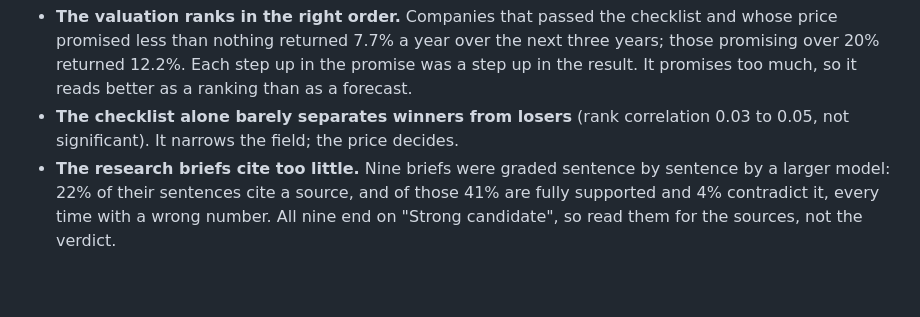
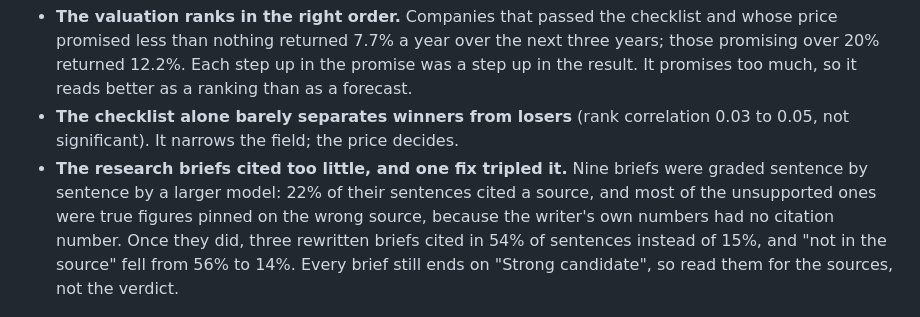
Before and after one commit to Jkovv/value_investor, a Markdown page: README.md, the part around the change. Rendered like a GitHub page; blank space fills up the shorter version.

Commit message:
briefs rewritten with [0]: they cite three times as often and miss far less

```diff
--- a/README.md
+++ b/README.md
@@ -62,10 +62,12 @@ day, and set against what its shares returned next, within its own market (37,25
   much, so it reads better as a ranking than as a forecast.
 - **The checklist alone barely separates winners from losers** (rank correlation 0.03 to 0.05, not
   significant). It narrows the field; the price decides.
-- **The research briefs cite too little.** Nine briefs were graded sentence by sentence by a larger
-  model: 22% of their sentences cite a source, and of those 41% are fully supported and 4%
-  contradict it, every time with a wrong number. All nine end on "Strong candidate", so read them
-  for the sources, not the verdict.
+- **The research briefs cited too little, and one fix tripled it.** Nine briefs were graded
+  sentence by sentence by a larger model: 22% of their sentences cited a source, and most of the
+  unsupported ones were true figures pinned on the wrong source, because the writer's own numbers
+  had no citation number. Once they did, three rewritten briefs cited in 54% of sentences instead
+  of 15%, and "not in the source" fell from 56% to 14%. Every brief still ends on "Strong
+  candidate", so read them for the sources, not the verdict.
 
 ![Promised against delivered](docs/img/study_calibration.png)
 
```
Also changed, not shown: docs/09-evidence.md (+32 -9 lines).
